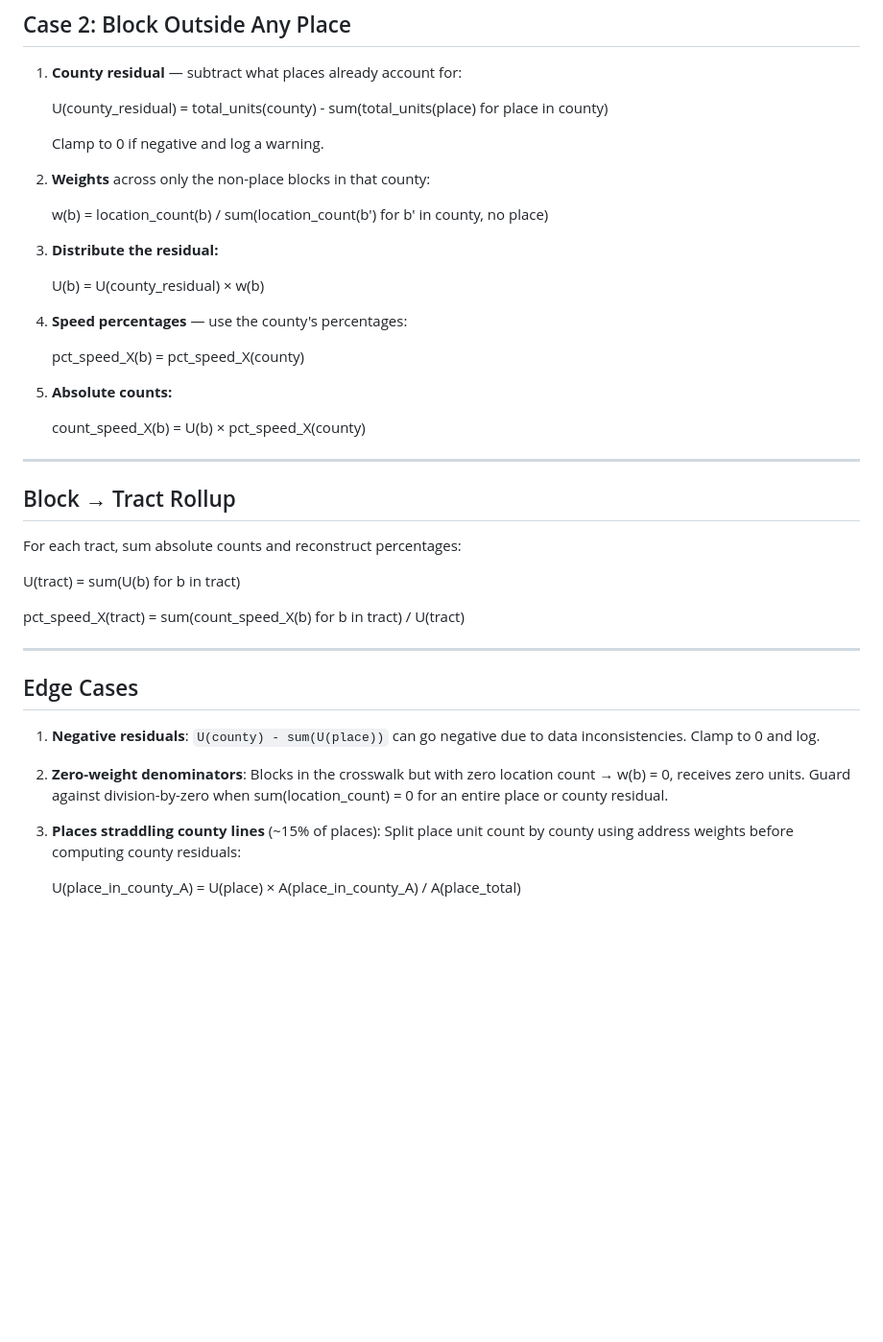
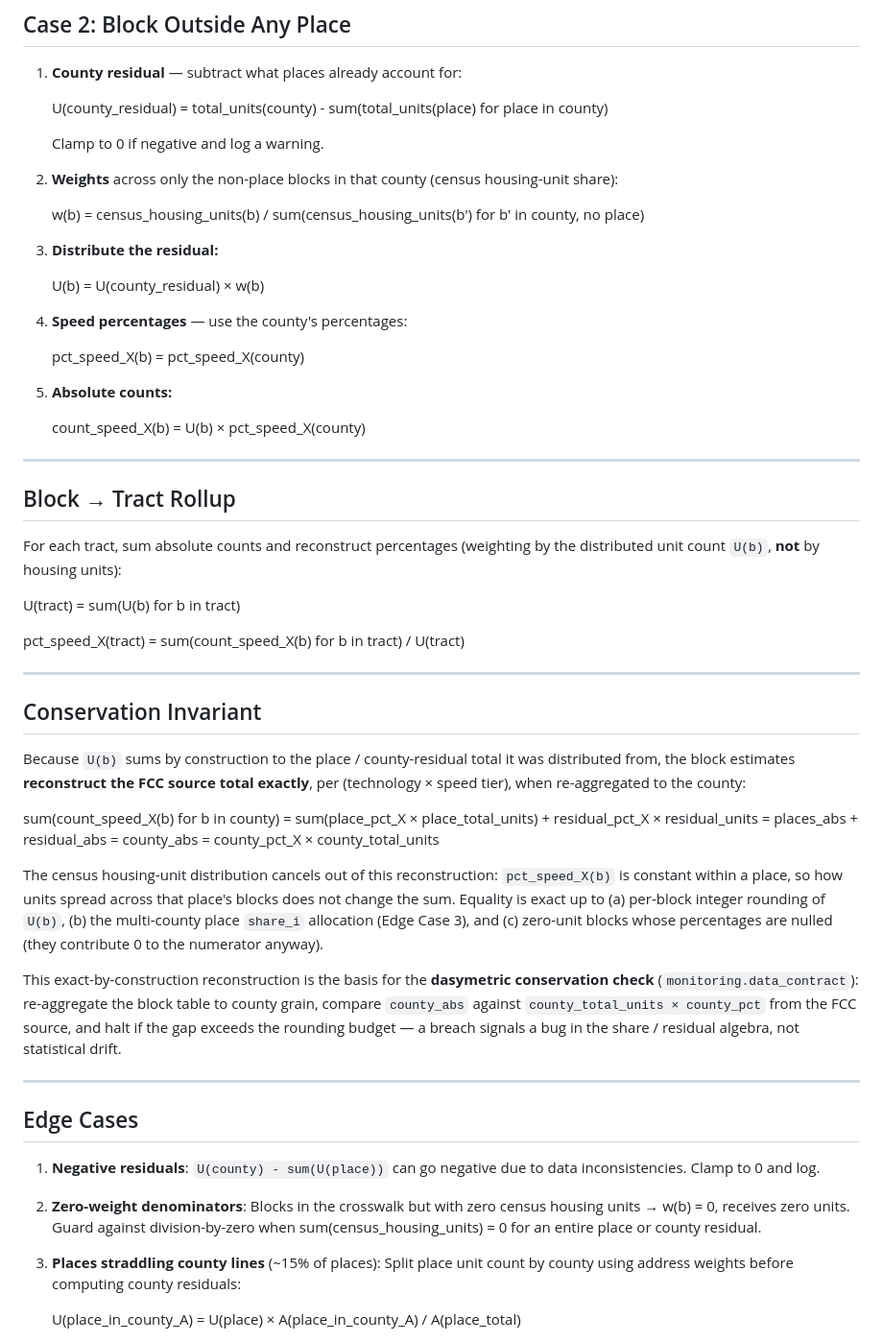
Before and after one commit to eprashar-clgx/network-idx, a Markdown page: docs/dasymetric_interpolation.md, the part around one of its changes. Shown at 96% size. Rendered like a GitHub page; blank space fills up the shorter version.

Commit message:
updated to reflect usage of census housing units

```diff
--- a/docs/dasymetric_interpolation.md
+++ b/docs/dasymetric_interpolation.md
@@ -50,9 +58,9 @@ No Case 3 (straddling blocks) — the BAF already handles centroid assignment.
 
    Clamp to 0 if negative and log a warning.
 
-2. **Weights** across only the non-place blocks in that county:
+2. **Weights** across only the non-place blocks in that county (census housing-unit share):
 
-   w(b) = location_count(b) / sum(location_count(b') for b' in county, no place)
+   w(b) = census_housing_units(b) / sum(census_housing_units(b') for b' in county, no place)
 
 3. **Distribute the residual:**
 
@@ -70,7 +78,8 @@ No Case 3 (straddling blocks) — the BAF already handles centroid assignment.
 
 ## Block → Tract Rollup
 
-For each tract, sum absolute counts and reconstruct percentages:
+For each tract, sum absolute counts and reconstruct percentages (weighting by the
+distributed unit count `U(b)`, **not** by housing units):
 
    U(tract) = sum(U(b) for b in tract)
 
@@ -78,10 +87,35 @@ For each tract, sum absolute counts and reconstruct percentages:
 
 ---
 
+## Conservation Invariant
+
+Because `U(b)` sums by construction to the place / county-residual total it was
+distributed from, the block estimates **reconstruct the FCC source total exactly**, per
+(technology × speed tier), when re-aggregated to the county:
+
+   sum(count_speed_X(b) for b in county)
+     = sum(place_pct_X × place_total_units) + residual_pct_X × residual_units
+     = places_abs + residual_abs
+     = county_abs = county_pct_X × county_total_units
+
+The census housing-unit distribution cancels out of this reconstruction: `pct_speed_X(b)`
+is constant within a place, so how units spread across that place's blocks does not change
+the sum. Equality is exact up to (a) per-block integer rounding of `U(b)`, (b) the
+multi-county place `share_i` allocation (Edge Case 3), and (c) zero-unit blocks whose
+percentages are nulled (they contribute 0 to the numerator anyway).
+
+This exact-by-construction reconstruction is the basis for the **dasymetric conservation
+check** (`monitoring.data_contract`): re-aggregate the block table to county grain, compare
+`county_abs` against `county_total_units × county_pct` from the FCC source, and halt if the
+gap exceeds the rounding budget — a breach signals a bug in the share / residual algebra,
+not statistical drift.
+
+---
+
 ## Edge Cases
 
 1. **Negative residuals**: `U(county) - sum(U(place))` can go negative due to data inconsistencies. Clamp to 0 and log.
-2. **Zero-weight denominators**: Blocks in the crosswalk but with zero location count → w(b) = 0, receives zero units. Guard against division-by-zero when sum(location_count) = 0 for an entire place or county residual.
+2. **Zero-weight denominators**: Blocks in the crosswalk but with zero census housing units → w(b) = 0, receives zero units. Guard against division-by-zero when sum(census_housing_units) = 0 for an entire place or county residual.
 3. **Places straddling county lines** (~15% of places): Split place unit count by county using address weights before computing county residuals:
 
    U(place_in_county_A) = U(place) × A(place_in_county_A) / A(place_total)
```
Also changed, not shown: other parts of docs/dasymetric_interpolation.md (+12 -4 lines), CONTEXT.md (+3 -2 lines).
